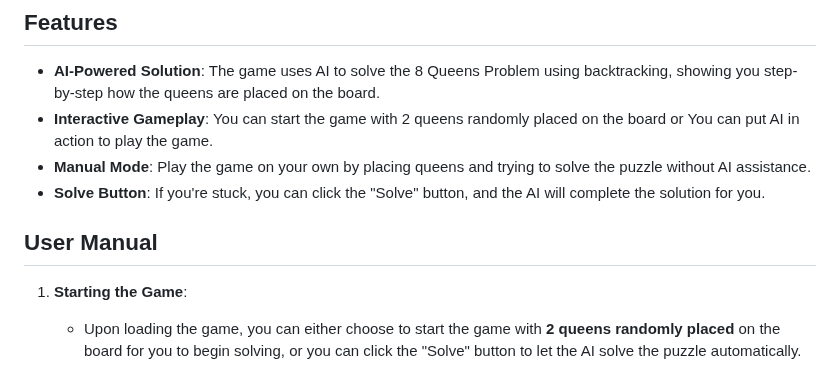
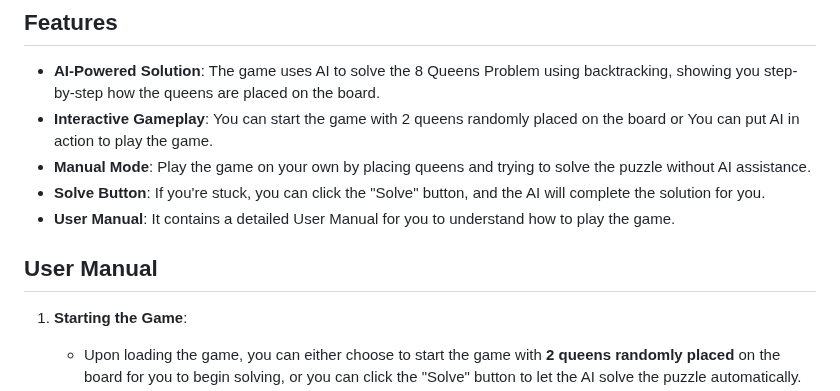
Before and after one commit to nishashetty1/8-queens-problem, a Markdown page: README.md, the part around the change. Drawn GitHub-style.

```diff
--- a/README.md
+++ b/README.md
@@ -16,9 +16,9 @@ You can play the game by visiting the hosted version below:
 - **Interactive Gameplay**: You can start the game with 2 queens randomly placed on the board or You can put AI in action to play the game.
 - **Manual Mode**: Play the game on your own by placing queens and trying to solve the puzzle without AI assistance.
 - **Solve Button**: If you're stuck, you can click the "Solve" button, and the AI will complete the solution for you.
+- **User Manual**: It contains a detailed User Manual for you to understand how to play the game.
 
 ## User Manual
-
 1. **Starting the Game**:
    - Upon loading the game, you can either choose to start the game with **2 queens randomly placed** on the board for you to begin solving, or you can click the "Solve" button to let the AI solve the puzzle automatically.
 
```
